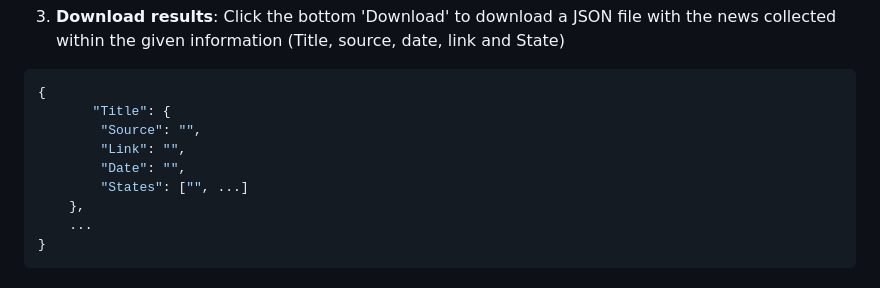
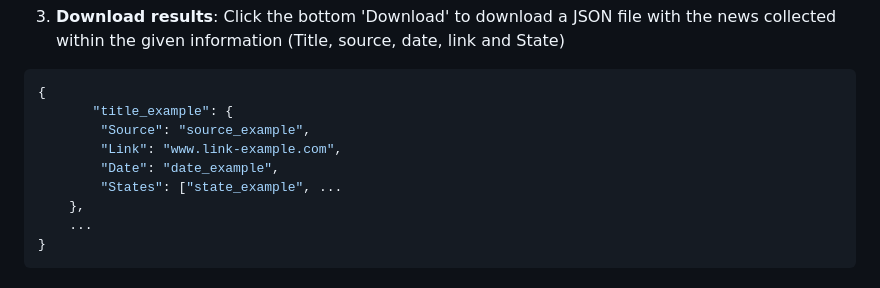
Before and after one commit to Oscaretz/Scraper_and_mapping, a Markdown page: ReadMe.md, the part around the change. GitHub-like rendering.

````diff
--- a/ReadMe.md
+++ b/ReadMe.md
@@ -124,11 +124,11 @@ Once you've opened the browser with the given direction, follow these steps to s
 
 ```json
 {
-       "Title": {
-        "Source": "",
-        "Link": "",
-        "Date": "",
-        "States": ["", ...]
+       "title_example": {
+        "Source": "source_example",
+        "Link": "www.link-example.com",
+        "Date": "date_example",
+        "States": ["state_example", ...
     },
     ...
 }
````
